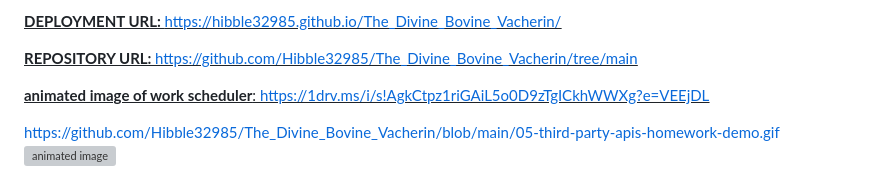
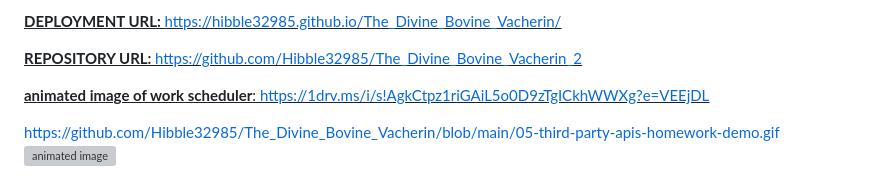
Before and after one commit to Hibble32985/The_Divine_Bovine_Vacherin_2, a Markdown page: README.md, the part around the change. GitHub-like rendering; grey boxes are pictures that could not be loaded.

Commit message:
repository link updated
Put in correct repository name.

```diff
--- a/README.md
+++ b/README.md
@@ -16,7 +16,7 @@ Blocks will indicate the span of any given task or activity.  They will be color
  https://hibble32985.github.io/The_Divine_Bovine_Vacherin/
 
 **<u> REPOSITORY URL: <u>**
-https://github.com/Hibble32985/The_Divine_Bovine_Vacherin/tree/main
+https://github.com/Hibble32985/The_Divine_Bovine_Vacherin_2
 
 
 **<u>animated image of work scheduler<u>**:
```
